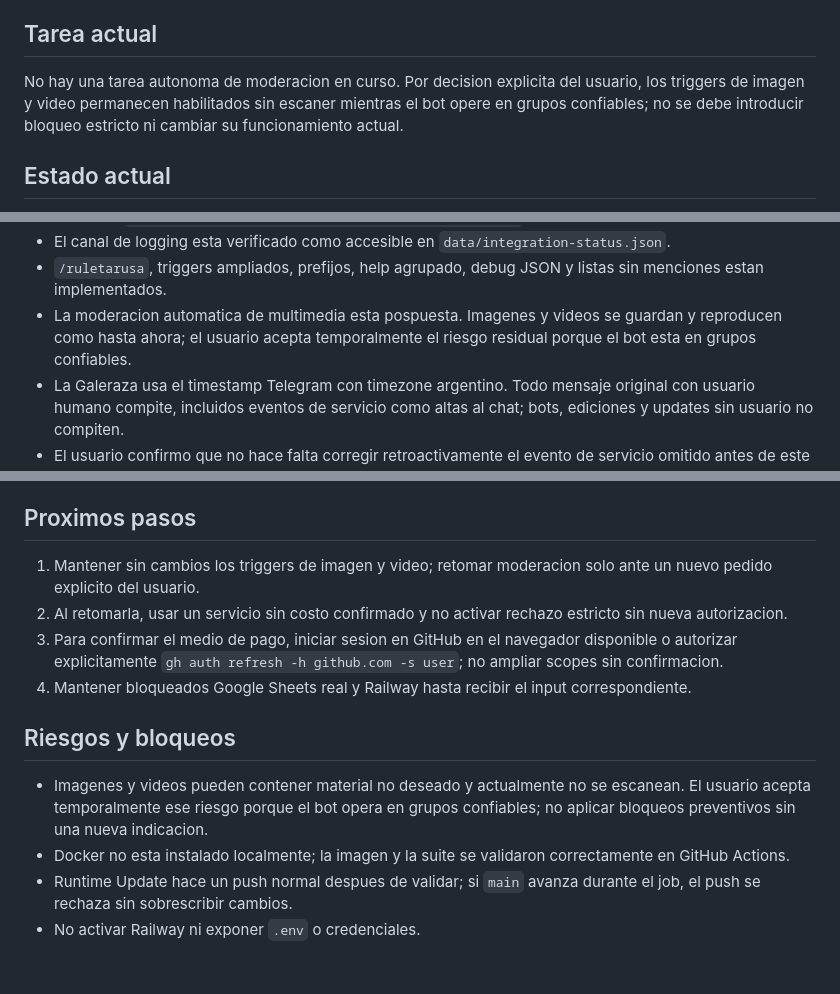
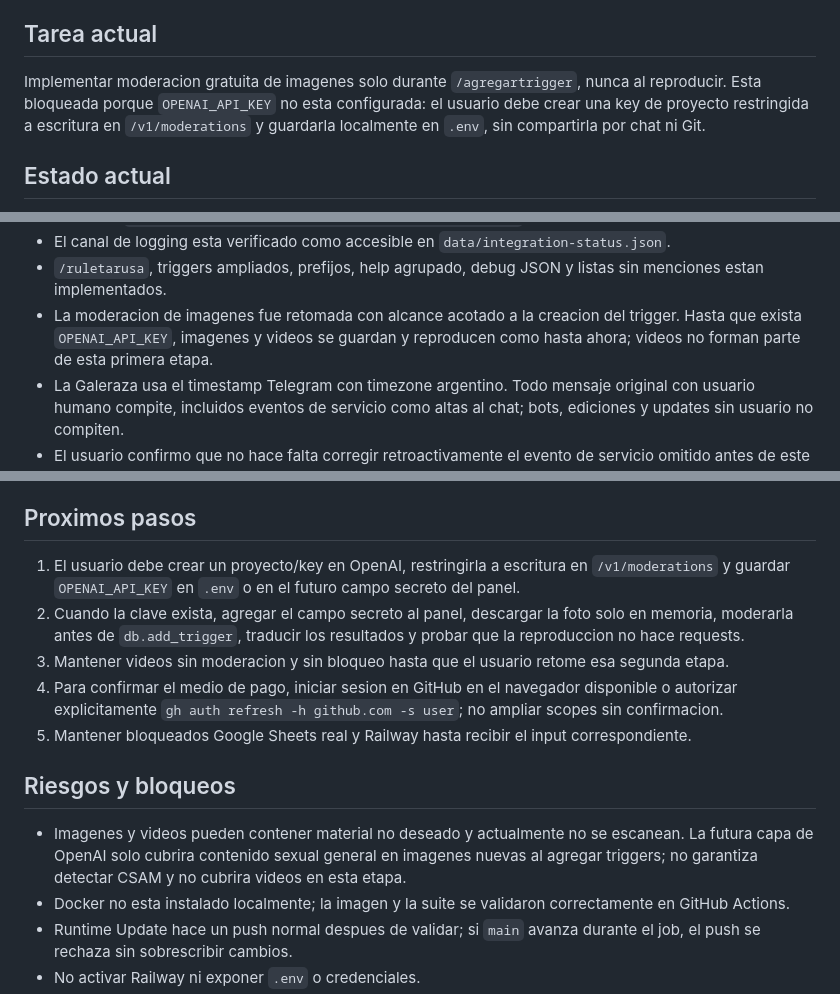
Before and after one commit to ldebortoli/galerazo-telegram-bot, a Markdown page: .codex/SESSION_HANDOFF.md, 3 parts joined by grey strips. Rendered like a GitHub page; blank space fills up the shorter version.

```diff
--- a/.codex/SESSION_HANDOFF.md
+++ b/.codex/SESSION_HANDOFF.md
@@ -6,7 +6,7 @@ Mantener y ampliar Galerazo Bot como bot de Telegram modular y reanudable, con S
 
 ## Tarea actual
 
-No hay una tarea autonoma de moderacion en curso. Por decision explicita del usuario, los triggers de imagen y video permanecen habilitados sin escaner mientras el bot opere en grupos confiables; no se debe introducir bloqueo estricto ni cambiar su funcionamiento actual.
+Implementar moderacion gratuita de imagenes solo durante `/agregartrigger`, nunca al reproducir. Esta bloqueada porque `OPENAI_API_KEY` no esta configurada: el usuario debe crear una key de proyecto restringida a escritura en `/v1/moderations` y guardarla localmente en `.env`, sin compartirla por chat ni Git.
 
 ## Estado actual
 
@@ -26,7 +26,7 @@ No hay una tarea autonoma de moderacion en curso. Por decision explicita del usu
 - El panel abre en 760x720 (minimo 680x700); el label de logging recibe sus 21 px requeridos y muestra completo `Canal de logging: OK - Canal de logging accesible.`
 - El canal de logging esta verificado como accesible en `data/integration-status.json`.
 - `/ruletarusa`, triggers ampliados, prefijos, help agrupado, debug JSON y listas sin menciones estan implementados.
-- La moderacion automatica de multimedia esta pospuesta. Imagenes y videos se guardan y reproducen como hasta ahora; el usuario acepta temporalmente el riesgo residual porque el bot esta en grupos confiables.
+- La moderacion de imagenes fue retomada con alcance acotado a la creacion del trigger. Hasta que exista `OPENAI_API_KEY`, imagenes y videos se guardan y reproducen como hasta ahora; videos no forman parte de esta primera etapa.
 - La Galeraza usa el timestamp Telegram con timezone argentino. Todo mensaje original con usuario humano compite, incluidos eventos de servicio como altas al chat; bots, ediciones y updates sin usuario no compiten.
 - El usuario confirmo que no hace falta corregir retroactivamente el evento de servicio omitido antes de este arreglo; no existe una tarea pendiente por ese punto.
 - `PerChatUpdateProcessor` serializa FIFO cada chat, permite que chats distintos avancen en paralelo y conserva el orden durante migraciones del ID de grupo al de supergrupo.
@@ -76,14 +77,15 @@ No hay una tarea autonoma de moderacion en curso. Por decision explicita del usu
 
 ## Proximos pasos
 
-1. Mantener sin cambios los triggers de imagen y video; retomar moderacion solo ante un nuevo pedido explicito del usuario.
-2. Al retomarla, usar un servicio sin costo confirmado y no activar rechazo estricto sin nueva autorizacion.
-3. Para confirmar el medio de pago, iniciar sesion en GitHub en el navegador disponible o autorizar explicitamente `gh auth refresh -h github.com -s user`; no ampliar scopes sin confirmacion.
-4. Mantener bloqueados Google Sheets real y Railway hasta recibir el input correspondiente.
+1. El usuario debe crear un proyecto/key en OpenAI, restringirla a escritura en `/v1/moderations` y guardar `OPENAI_API_KEY` en `.env` o en el futuro campo secreto del panel.
+2. Cuando la clave exista, agregar el campo secreto al panel, descargar la foto solo en memoria, moderarla antes de `db.add_trigger`, traducir los resultados y probar que la reproduccion no hace requests.
+3. Mantener videos sin moderacion y sin bloqueo hasta que el usuario retome esa segunda etapa.
+4. Para confirmar el medio de pago, iniciar sesion en GitHub en el navegador disponible o autorizar explicitamente `gh auth refresh -h github.com -s user`; no ampliar scopes sin confirmacion.
+5. Mantener bloqueados Google Sheets real y Railway hasta recibir el input correspondiente.
 
 ## Riesgos y bloqueos
 
-- Imagenes y videos pueden contener material no deseado y actualmente no se escanean. El usuario acepta temporalmente ese riesgo porque el bot opera en grupos confiables; no aplicar bloqueos preventivos sin una nueva indicacion.
+- Imagenes y videos pueden contener material no deseado y actualmente no se escanean. La futura capa de OpenAI solo cubrira contenido sexual general en imagenes nuevas al agregar triggers; no garantiza detectar CSAM y no cubrira videos en esta etapa.
 - Docker no esta instalado localmente; la imagen y la suite se validaron correctamente en GitHub Actions.
 - Runtime Update hace un push normal despues de validar; si `main` avanza durante el job, el push se rechaza sin sobrescribir cambios.
 - No activar Railway ni exponer `.env` o credenciales.
```
Also changed, not shown: other parts of .codex/SESSION_HANDOFF.md (+1 -0 lines), .codex/BACKLOG.md (+2 -1 lines), .codex/DECISIONS.md (+9 -0 lines).
